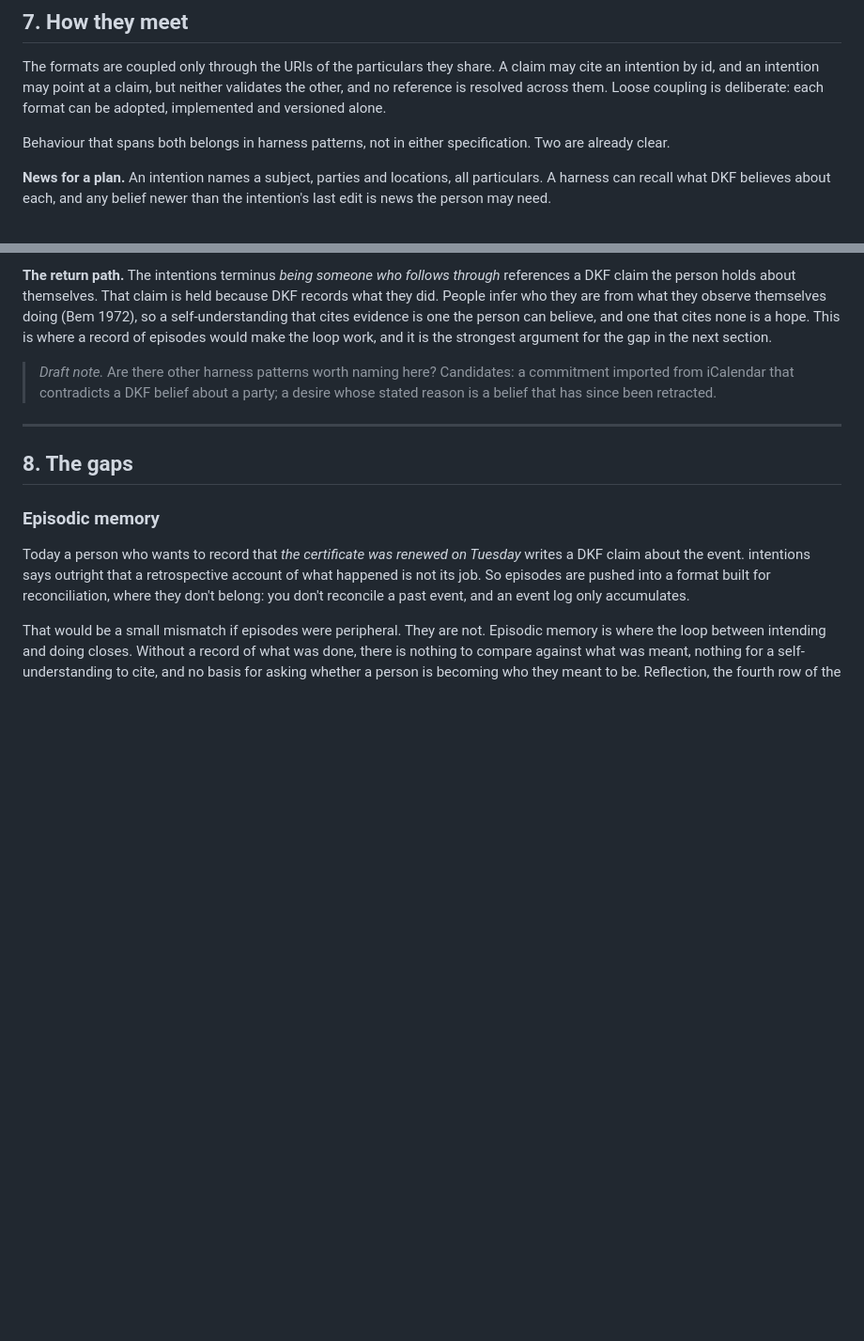
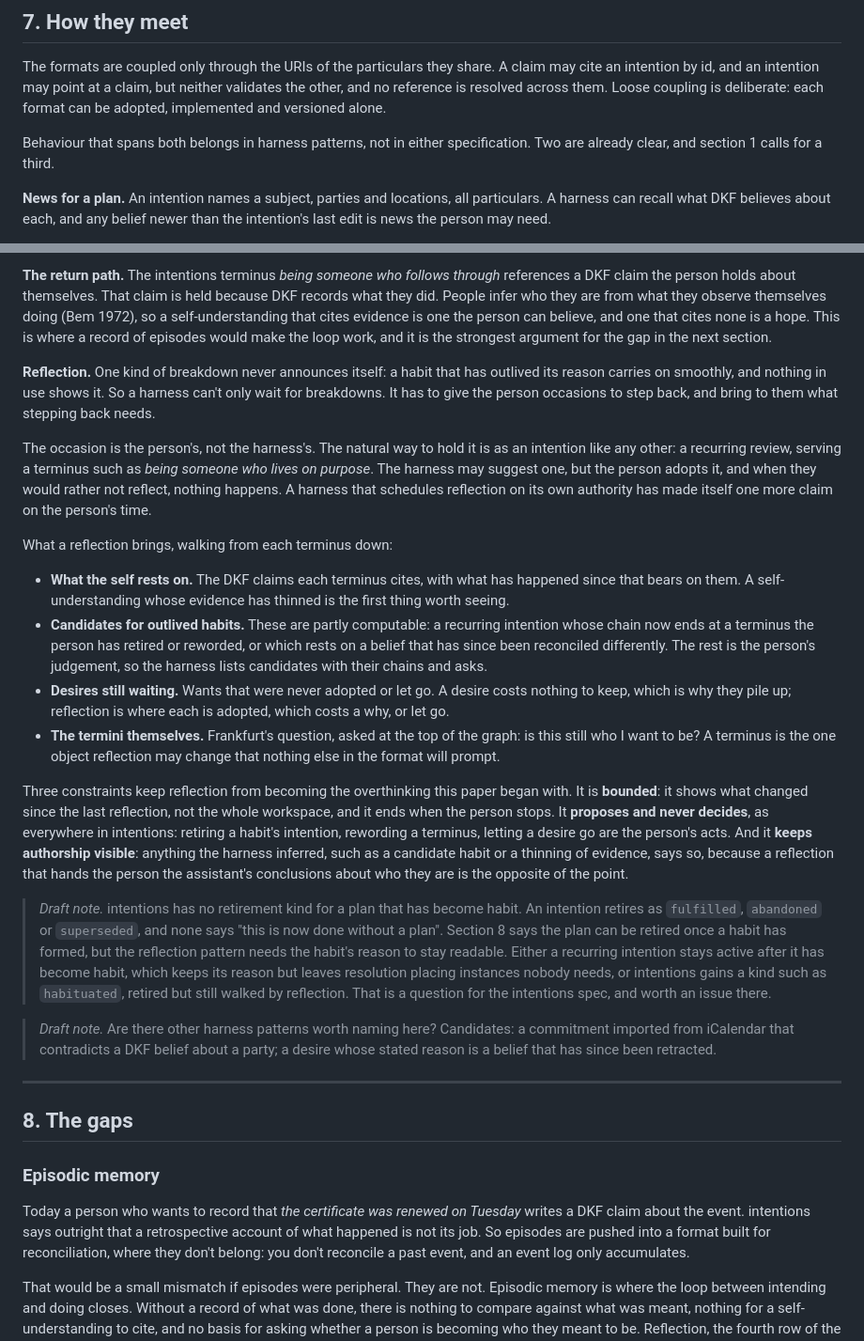
Before and after one commit to nodelogicau/forgetting, a Markdown page: whitepaper.md, 2 parts joined by grey strips. Shown at 94% size. Rendered like a GitHub page; blank space fills up the shorter version.

Commit message:
Section 7: reflection as a harness pattern
Co-Authored-By: Claude Opus 5.5 <noreply@anthropic.com>

```diff
--- a/whitepaper.md
+++ b/whitepaper.md
@@ -411,7 +411,7 @@ Loose coupling is deliberate: each format can be adopted, implemented and
 versioned alone.
 
 Behaviour that spans both belongs in harness patterns, not in either
-specification. Two are already clear.
+specification. Two are already clear, and section 1 calls for a third.
 
 **News for a plan.** An intention names a subject, parties and locations,
 all particulars. A harness can recall what DKF believes about each, and any
@@ -438,6 +438,55 @@ what they observe themselves doing (Bem 1972), so a self-understanding that
 cites evidence is one the person can believe, and one that cites none is a
 hope. This is where a record of episodes would make the loop work, and it is
 the strongest argument for the gap in the next section.
+
+**Reflection.** One kind of breakdown never announces itself: a habit that
+has outlived its reason carries on smoothly, and nothing in use shows it.
+So a harness can't only wait for breakdowns. It has to give the person
+occasions to step back, and bring to them what stepping back needs.
+
+The occasion is the person's, not the harness's. The natural way to hold it
+is as an intention like any other: a recurring review, serving a terminus
+such as *being someone who lives on purpose*. The harness may suggest one,
+but the person adopts it, and when they would rather not reflect, nothing
+happens. A harness that schedules reflection on its own authority has made
+itself one more claim on the person's time.
+
+What a reflection brings, walking from each terminus down:
+
+- **What the self rests on.** The DKF claims each terminus cites, with what
+  has happened since that bears on them. A self-understanding whose evidence
+  has thinned is the first thing worth seeing.
+- **Candidates for outlived habits.** These are partly computable: a
+  recurring intention whose chain now ends at a terminus the person has
+  retired or reworded, or which rests on a belief that has since been
+  reconciled differently. The rest is the person's judgement, so the harness
+  lists candidates with their chains and asks.
+- **Desires still waiting.** Wants that were never adopted or let go. A
+  desire costs nothing to keep, which is why they pile up; reflection is
+  where each is adopted, which costs a why, or let go.
+- **The termini themselves.** Frankfurt's question, asked at the top of the
+  graph: is this still who I want to be? A terminus is the one object
+  reflection may change that nothing else in the format will prompt.
+
+Three constraints keep reflection from becoming the overthinking this paper
+began with. It is **bounded**: it shows what changed since the last
+reflection, not the whole workspace, and it ends when the person stops. It
+**proposes and never decides**, as everywhere in intentions: retiring a
+habit's intention, rewording a terminus, letting a desire go are the
+person's acts. And it **keeps authorship visible**: anything the harness
+inferred, such as a candidate habit or a thinning of evidence, says so,
+because a reflection that hands the person the assistant's conclusions about
+who they are is the opposite of the point.
+
+> *Draft note.* intentions has no retirement kind for a plan that has become
+> habit. An intention retires as `fulfilled`, `abandoned` or `superseded`, and
+> none says "this is now done without a plan". Section 8 says the plan can be
+> retired once a habit has formed, but the reflection pattern needs the
+> habit's reason to stay readable. Either a recurring intention stays active
+> after it has become habit, which keeps its reason but leaves resolution
+> placing instances nobody needs, or intentions gains a kind such as
+> `habituated`, retired but still walked by reflection. That is a question
+> for the intentions spec, and worth an issue there.
 
 > *Draft note.* Are there other harness patterns worth naming here? Candidates:
 > a commitment imported from iCalendar that contradicts a DKF belief about a
```
